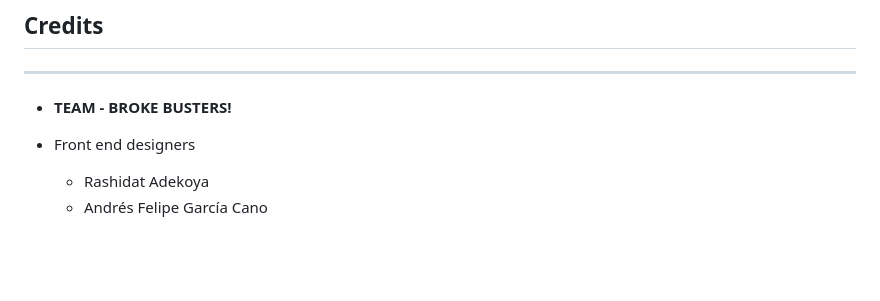
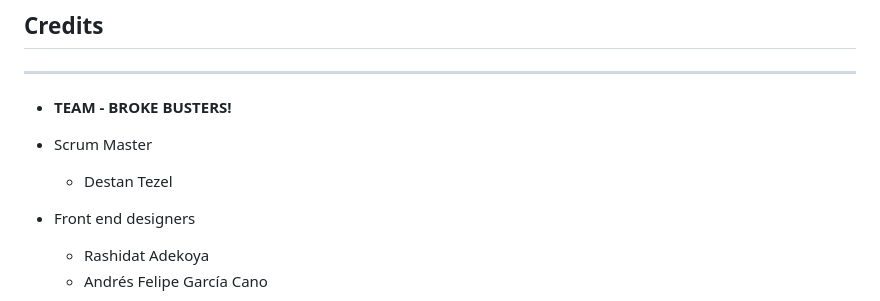
Before and after one commit to belovedpearl/Jan-2023-Hackathon, a Markdown page: README.md, the part around the change. Drawn GitHub-style; blank space fills up the shorter version.

Commit message:
name missing on credits now added

```diff
--- a/README.md
+++ b/README.md
@@ -227,6 +227,10 @@ The second frame shows an increasing progress bar with question to how much the
 
 * **TEAM - BROKE BUSTERS!**
 
+* Scrum Master
+
+    * Destan Tezel
+
 * Front end designers
 
     * Rashidat Adekoya
```
